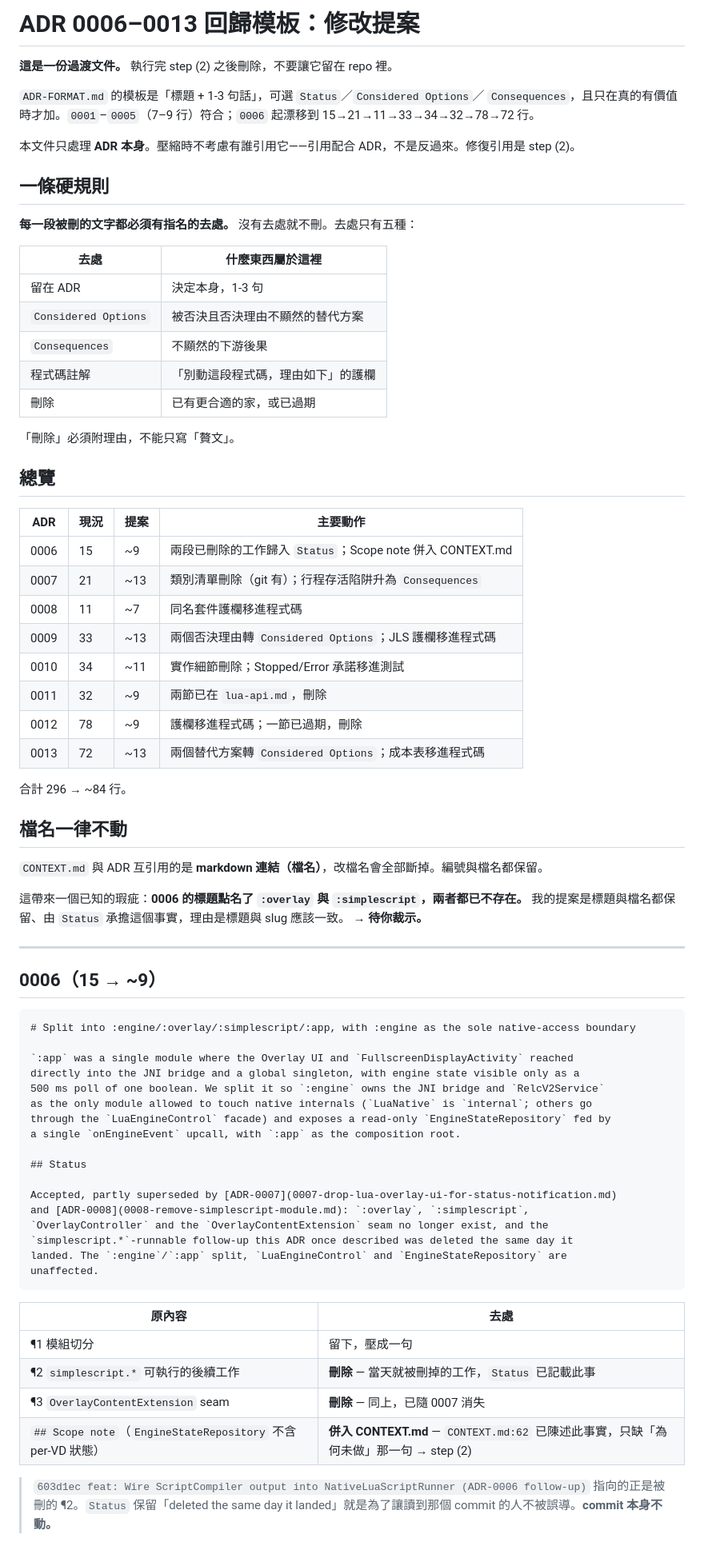
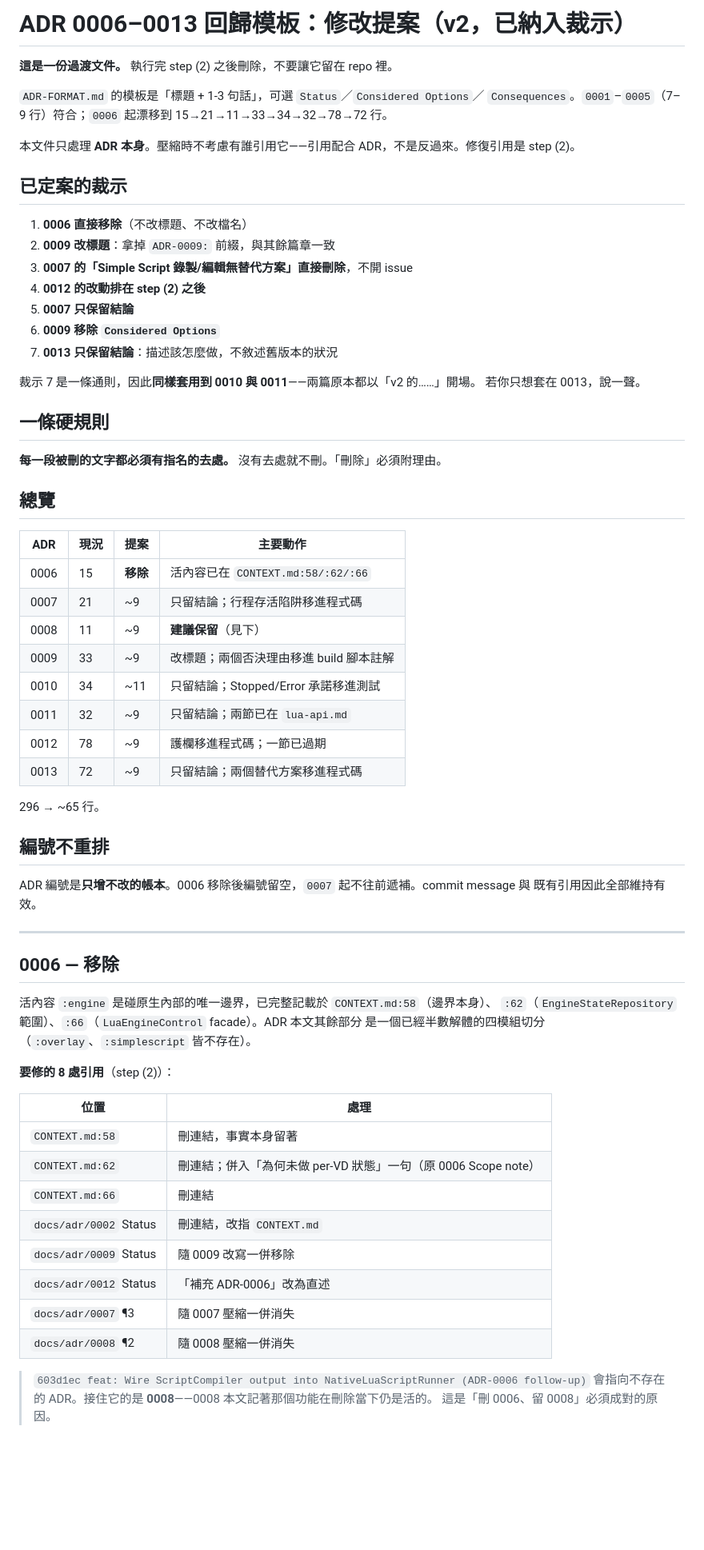
Before and after one commit to kuomartin/MoonClicker, a Markdown page: docs/adr-format-cleanup-plan.md, the part around one of its changes. Shown at 80% size. Drawn GitHub-style; blank space fills up the shorter version.

`````diff
--- a/docs/adr-format-cleanup-plan.md
+++ b/docs/adr-format-cleanup-plan.md
@@ -1,83 +1,72 @@
-# ADR 0006–0013 回歸模板：修改提案
+# ADR 0006–0013 回歸模板：修改提案（v2，已納入裁示）
 
 **這是一份過渡文件。** 執行完 step (2) 之後刪除，不要讓它留在 repo 裡。
 
 `ADR-FORMAT.md` 的模板是「標題 + 1-3 句話」，可選 `Status`／`Considered Options`／
-`Consequences`，且只在真的有價值時才加。`0001`–`0005`（7–9 行）符合；`0006` 起漂移到
-15→21→11→33→34→32→78→72 行。
+`Consequences`。`0001`–`0005`（7–9 行）符合；`0006` 起漂移到 15→21→11→33→34→32→78→72 行。
 
 本文件只處理 **ADR 本身**。壓縮時不考慮有誰引用它——引用配合 ADR，不是反過來。修復引用是
 step (2)。
 
+## 已定案的裁示
+
+1. **0006 直接移除**（不改標題、不改檔名）
+2. **0009 改標題**：拿掉 `ADR-0009:` 前綴，與其餘篇章一致
+3. **0007 的「Simple Script 錄製/編輯無替代方案」直接刪除**，不開 issue
+4. **0012 的改動排在 step (2) 之後**
+5. **0007 只保留結論**
+6. **0009 移除 `Considered Options`**
+7. **0013 只保留結論**：描述該怎麼做，不敘述舊版本的狀況
+
+裁示 7 是一條通則，因此**同樣套用到 0010 與 0011**——兩篇原本都以「v2 的……」開場。
+若你只想套在 0013，說一聲。
+
 ## 一條硬規則
 
-**每一段被刪的文字都必須有指名的去處。** 沒有去處就不刪。去處只有五種：
-
-| 去處 | 什麼東西屬於這裡 |
-|---|---|
-| 留在 ADR | 決定本身，1-3 句 |
-| `Considered Options` | 被否決且否決理由不顯然的替代方案 |
-| `Consequences` | 不顯然的下游後果 |
-| 程式碼註解 | 「別動這段程式碼，理由如下」的護欄 |
-| 刪除 | 已有更合適的家，或已過期 |
-
-「刪除」必須附理由，不能只寫「贅文」。
+**每一段被刪的文字都必須有指名的去處。** 沒有去處就不刪。「刪除」必須附理由。
 
 ## 總覽
 
 | ADR | 現況 | 提案 | 主要動作 |
 |---|---|---|---|
-| 0006 | 15 | ~9 | 兩段已刪除的工作歸入 `Status`；Scope note 併入 CONTEXT.md |
-| 0007 | 21 | ~13 | 類別清單刪除（git 有）；行程存活陷阱升為 `Consequences` |
-| 0008 | 11 | ~7 | 同名套件護欄移進程式碼 |
-| 0009 | 33 | ~13 | 兩個否決理由轉 `Considered Options`；JLS 護欄移進程式碼 |
-| 0010 | 34 | ~11 | 實作細節刪除；Stopped/Error 承諾移進測試 |
-| 0011 | 32 | ~9 | 兩節已在 `lua-api.md`，刪除 |
-| 0012 | 78 | ~9 | 護欄移進程式碼；一節已過期，刪除 |
-| 0013 | 72 | ~13 | 兩個替代方案轉 `Considered Options`；成本表移進程式碼 |
+| 0006 | 15 | **移除** | 活內容已在 `CONTEXT.md:58/:62/:66` |
+| 0007 | 21 | ~9 | 只留結論；行程存活陷阱移進程式碼 |
+| 0008 | 11 | ~9 | **建議保留**（見下） |
+| 0009 | 33 | ~9 | 改標題；兩個否決理由移進 build 腳本註解 |
+| 0010 | 34 | ~11 | 只留結論；Stopped/Error 承諾移進測試 |
+| 0011 | 32 | ~9 | 只留結論；兩節已在 `lua-api.md` |
+| 0012 | 78 | ~9 | 護欄移進程式碼；一節已過期 |
+| 0013 | 72 | ~9 | 只留結論；兩個替代方案移進程式碼 |
 
-合計 296 → ~84 行。
+296 → ~65 行。
 
-## 檔名一律不動
+## 編號不重排
 
-`CONTEXT.md` 與 ADR 互引用的是 **markdown 連結（檔名）**，改檔名會全部斷掉。編號與檔名都保留。
-
-這帶來一個已知的瑕疵：**0006 的標題點名了 `:overlay` 與 `:simplescript`，兩者都已不存在。**
-我的提案是標題與檔名都保留、由 `Status` 承擔這個事實，理由是標題與 slug 應該一致。
-→ **待你裁示。**
+ADR 編號是**只增不改的帳本**。0006 移除後編號留空，`0007` 起不往前遞補。commit message 與
+既有引用因此全部維持有效。
 
 ---
 
-## 0006（15 → ~9）
+## 0006 — 移除
 
-````md
-# Split into :engine/:overlay/:simplescript/:app, with :engine as the sole native-access boundary
+活內容 `:engine` 是碰原生內部的唯一邊界，已完整記載於 `CONTEXT.md:58`（邊界本身）、
+`:62`（`EngineStateRepository` 範圍）、`:66`（`LuaEngineControl` facade）。ADR 本文其餘部分
+是一個已經半數解體的四模組切分（`:overlay`、`:simplescript` 皆不存在）。
 
-`:app` was a single module where the Overlay UI and `FullscreenDisplayActivity` reached
-directly into the JNI bridge and a global singleton, with engine state visible only as a
-500 ms poll of one boolean. We split it so `:engine` owns the JNI bridge and `RelcV2Service`
-as the only module allowed to touch native internals (`LuaNative` is `internal`; others go
-through the `LuaEngineControl` facade) and exposes a read-only `EngineStateRepository` fed by
-a single `onEngineEvent` upcall, with `:app` as the composition root.
+**要修的 8 處引用**（step (2)）：
 
-## Status
-
-Accepted, partly superseded by [ADR-0007](0007-drop-lua-overlay-ui-for-status-notification.md)
-and [ADR-0008](0008-remove-simplescript-module.md): `:overlay`, `:simplescript`,
-`OverlayController` and the `OverlayContentExtension` seam no longer exist, and the
-`simplescript.*`-runnable follow-up this ADR once described was deleted the same day it
-landed. The `:engine`/`:app` split, `LuaEngineControl` and `EngineStateRepository` are
-unaffected.
-````
-
-| 原內容 | 去處 |
+| 位置 | 處理 |
 |---|---|
-| ¶1 模組切分 | 留下，壓成一句 |
-| ¶2 `simplescript.*` 可執行的後續工作 | **刪除** — 當天就被刪掉的工作，`Status` 已記載此事 |
-| ¶3 `OverlayContentExtension` seam | **刪除** — 同上，已隨 0007 消失 |
-| `## Scope note`（`EngineStateRepository` 不含 per-VD 狀態） | **併入 CONTEXT.md** — `CONTEXT.md:62` 已陳述此事實，只缺「為何未做」那一句 → step (2) |
+| `CONTEXT.md:58` | 刪連結，事實本身留著 |
+| `CONTEXT.md:62` | 刪連結；併入「為何未做 per-VD 狀態」一句（原 0006 Scope note） |
+| `CONTEXT.md:66` | 刪連結 |
+| `docs/adr/0002` Status | 刪連結，改指 `CONTEXT.md` |
+| `docs/adr/0009` Status | 隨 0009 改寫一併移除 |
+| `docs/adr/0012` Status | 「補充 ADR-0006」改為直述 |
+| `docs/adr/0007` ¶3 | 隨 0007 壓縮一併消失 |
+| `docs/adr/0008` ¶2 | 隨 0008 壓縮一併消失 |
 
 > `603d1ec feat: Wire ScriptCompiler output into NativeLuaScriptRunner (ADR-0006 follow-up)`
-> 指向的正是被刪的 ¶2。`Status` 保留「deleted the same day it landed」就是為了讓讀到那個
-> commit 的人不被誤導。**commit 本身不動。**
+> 會指向不存在的 ADR。接住它的是 **0008**——0008 本文記著那個功能在刪除當下仍是活的。
+> 這是「刪 0006、留 0008」必須成對的原因。
 
`````
Also changed, not shown: other parts of docs/adr-format-cleanup-plan.md (+101 -127 lines).
